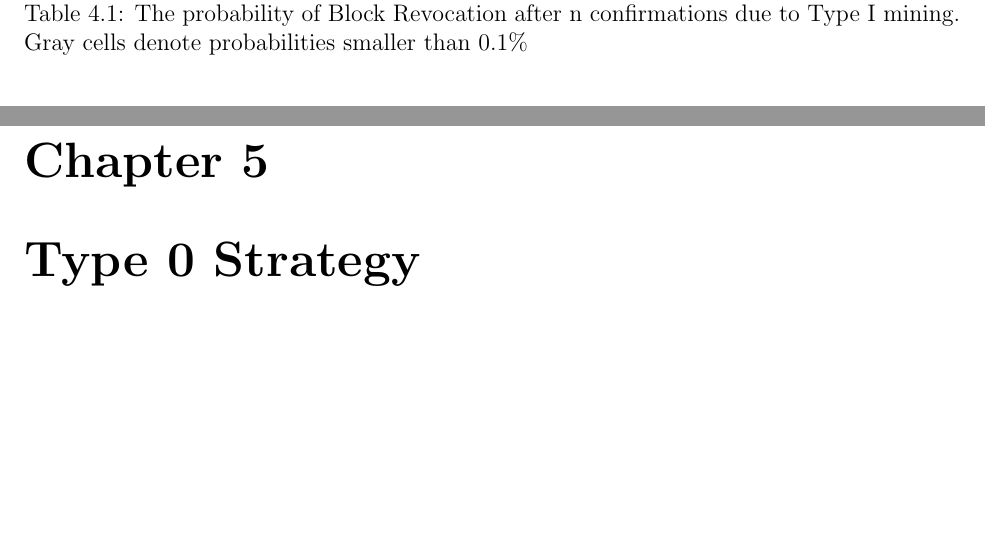
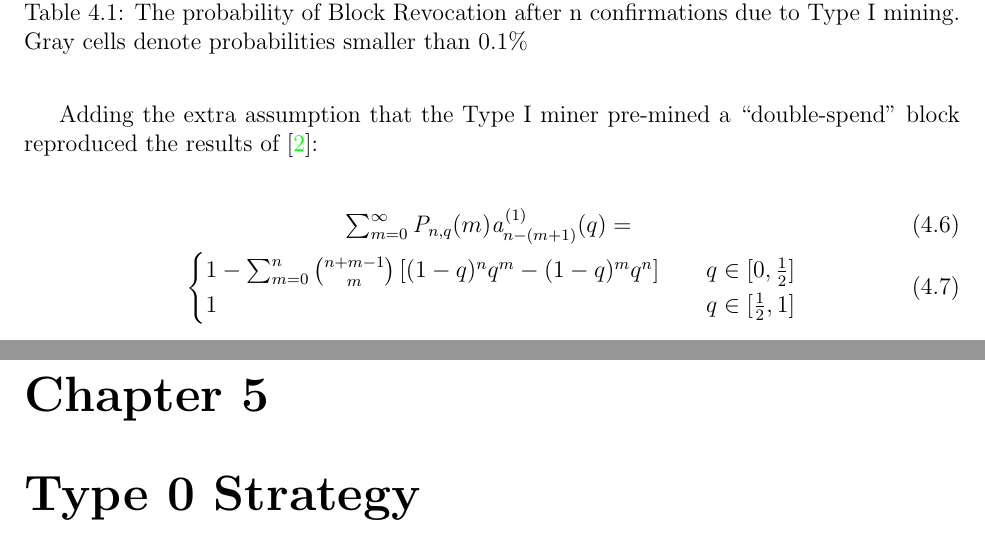
Before and after one commit to assafshomer/blocksurvival, a LaTeX document (blocksurvival.tex): two parts of pages 13 and 14 of 28, joined at a grey line, cut so that both start at the same text, the shorter picture padded with empty space. Compiled offline with pdfLaTeX.

Commit message:
Added comment about reproducing Meni's result when assuming type I miner pre-mined a ds block

```diff
--- a/blocksurvival.tex
+++ b/blocksurvival.tex
@@ -239,7 +241,16 @@ We can use equations \ref{eq:az} and \ref{eq:pnm} to calculate the probability o
     \caption {The probability of Block Revocation after n confirmations due to Type I mining. Gray cells denote probabilities smaller than $0.1\%$}
 \end{table}
 
+Adding the extra assumption that the Type I miner pre-mined a ``double-spend" block reproduced the results of \cite{Doublespend}:
 
+
+\begin{eqnarray}\label{eq:ds}
+&\sum_{m=0}^{\infty}\mathit{P}_{n,q}(m)\mathit{a}^{(1)}_{n-(m+1)}(q)=\\
+&\begin{cases}
+1-\sum_{m=0}^n{n + m -1\choose m}\left[(1-q)^nq^m-(1-q)^mq^n\right] & \quad q \in [0,\frac{1}{2}] \\
+1 & \quad q \in [\frac{1}{2},1]
+\end{cases}
+\end{eqnarray}
 
 
 \chapter{Type 0 Strategy}
```
Also changed, not shown: blocksurvival.pdf, blocksurvival.tex (2 more changed lines), 3 other files.
